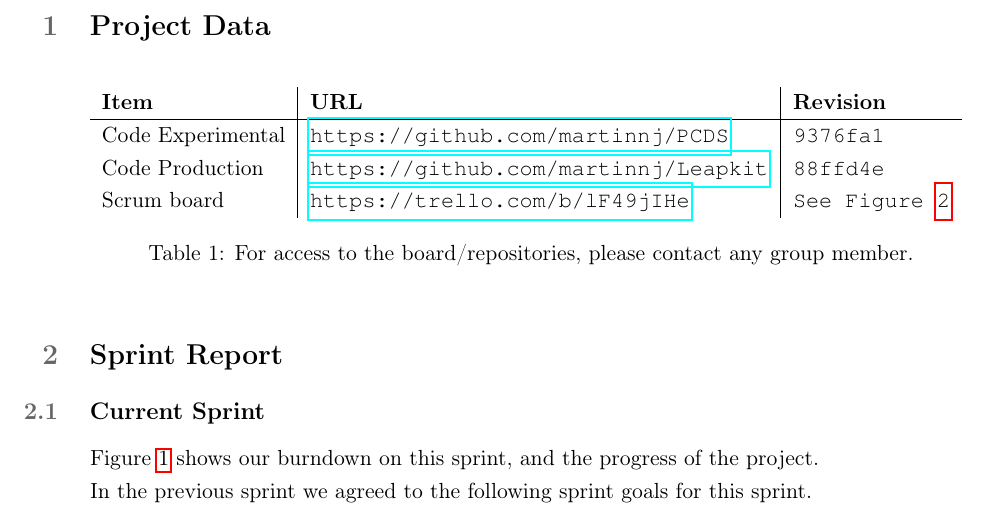
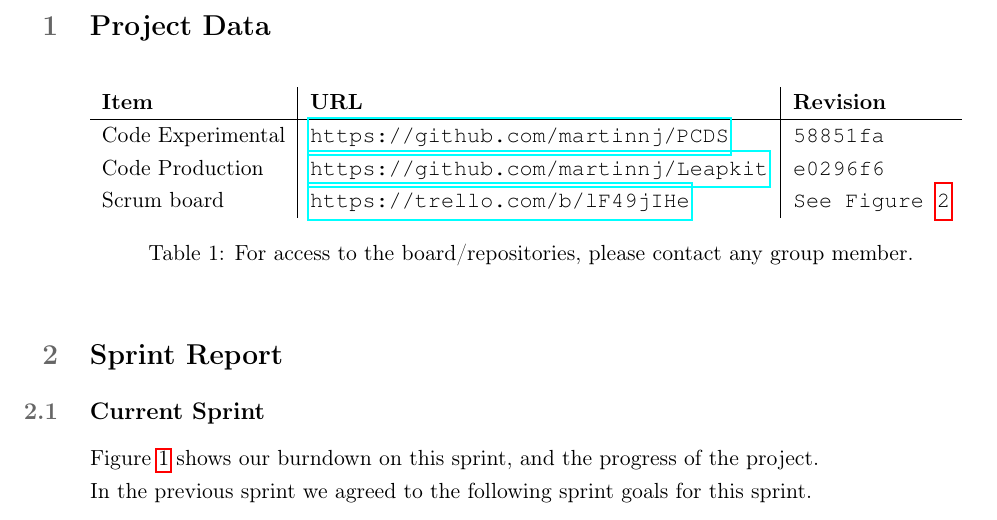
Before and after one commit to martinnj/PCDS, a LaTeX document (deliverable4/main.tex, which reads deliverable4/projectdata.tex): part of page 2 of 5, cut so that both start at the same text. Compiled offline with pdfLaTeX.

Commit message:
Proper data.

```diff
--- a/deliverable4/projectdata.tex
+++ b/deliverable4/projectdata.tex
@@ -1,9 +1,9 @@
 \section{Project Data}
 \begin{table}[h!]
     \begin{tabular}{l|l|l}
-        \textbf{Item}            & \textbf{URL}                              & \textbf{Revision}\\\hline
-        Code Experimental & \url{https://github.com/martinnj/PCDS}    & \texttt{9376fa1}\\
-        Code Production   & \url{https://github.com/martinnj/Leapkit} & \texttt{88ffd4e}\\
+        \textbf{Item}     & \textbf{URL}                              & \textbf{Revision}\\\hline
+        Code Experimental & \url{https://github.com/martinnj/PCDS}    & \texttt{58851fa}\\
+        Code Production   & \url{https://github.com/martinnj/Leapkit} & \texttt{e0296f6}\\
         Scrum board       & \url{https://trello.com/b/lF49jIHe}       & \texttt{See Figure \ref{fig:backlog}}
     \end{tabular}
     \label{tab:projdata}
```
